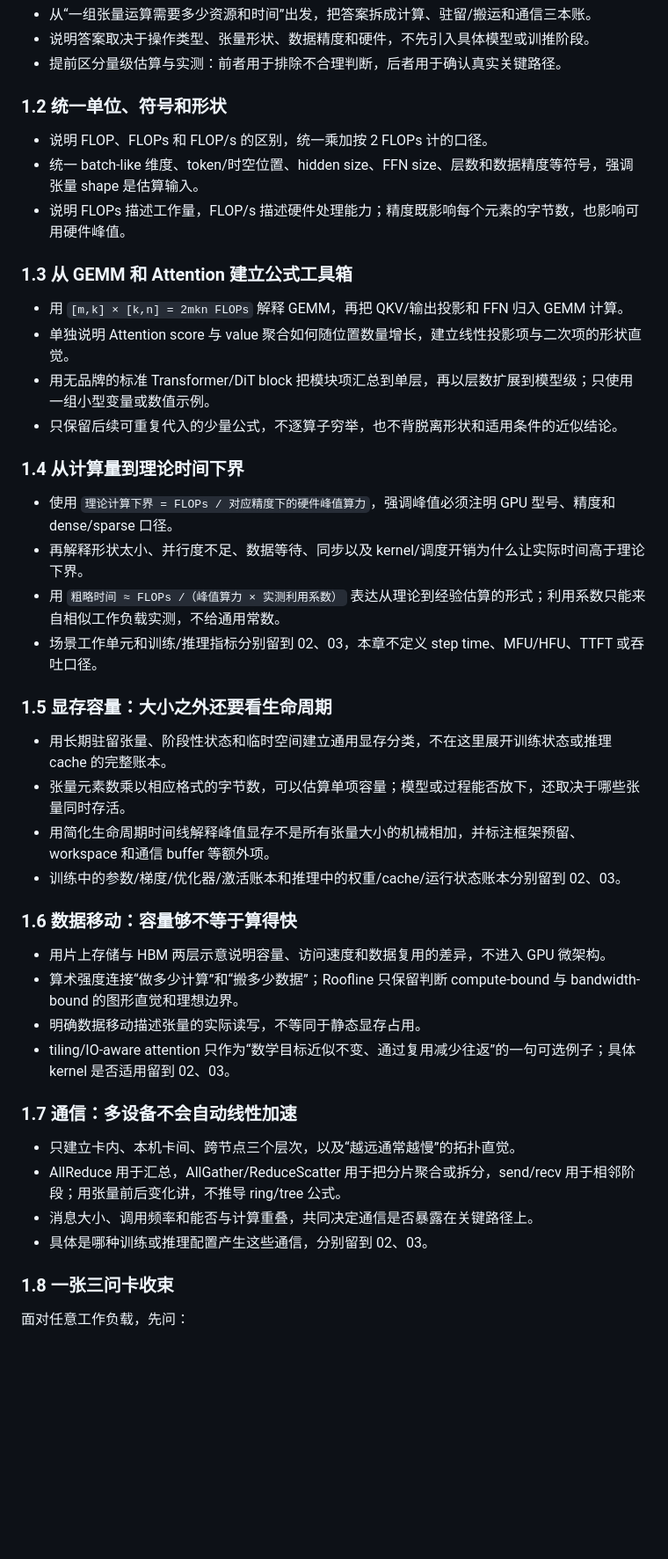
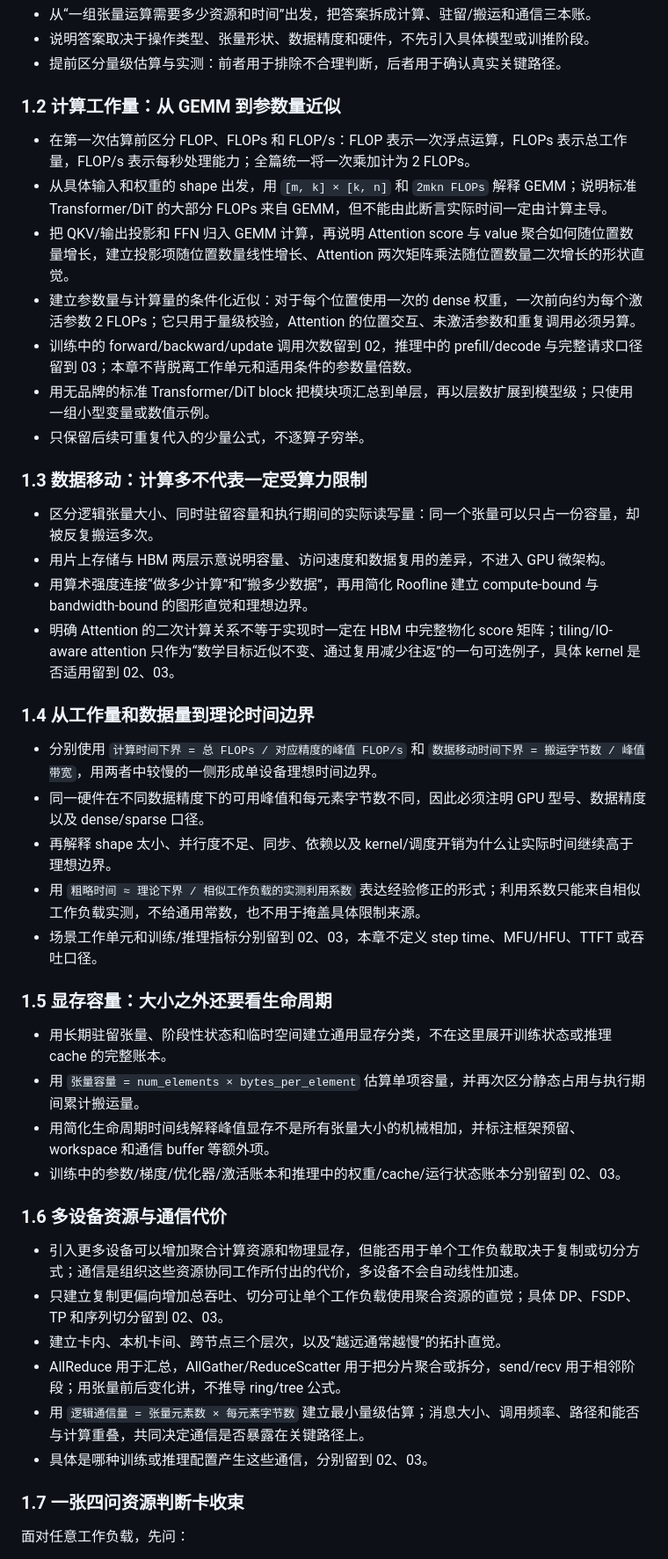
Before and after one commit to Aor-Li/tech_share, a Markdown page: outline/01-resource-intuition.md, the part around one of its changes. Shown at 88% size. GitHub-like rendering; blank space fills up the shorter version.

Commit message:
docs: reorganize first chapter resource narrative

```diff
--- a/outline/01-resource-intuition.md
+++ b/outline/01-resource-intuition.md
@@ -24,48 +24,48 @@
 - 说明答案取决于操作类型、张量形状、数据精度和硬件，不先引入具体模型或训推阶段。
 - 提前区分量级估算与实测：前者用于排除不合理判断，后者用于确认真实关键路径。
 
-### 1.2 统一单位、符号和形状
+### 1.2 计算工作量：从 GEMM 到参数量近似
 
-- 说明 FLOP、FLOPs 和 FLOP/s 的区别，统一乘加按 2 FLOPs 计的口径。
-- 统一 batch-like 维度、token/时空位置、hidden size、FFN size、层数和数据精度等符号，强调张量 shape 是估算输入。
-- 说明 FLOPs 描述工作量，FLOP/s 描述硬件处理能力；精度既影响每个元素的字节数，也影响可用硬件峰值。
+- 在第一次估算前区分 FLOP、FLOPs 和 FLOP/s：FLOP 表示一次浮点运算，FLOPs 表示总工作量，FLOP/s 表示每秒处理能力；全篇统一将一次乘加计为 2 FLOPs。
+- 从具体输入和权重的 shape 出发，用 `[m, k] × [k, n]` 和 `2mkn FLOPs` 解释 GEMM；说明标准 Transformer/DiT 的大部分 FLOPs 来自 GEMM，但不能由此断言实际时间一定由计算主导。
+- 把 QKV/输出投影和 FFN 归入 GEMM 计算，再说明 Attention score 与 value 聚合如何随位置数量增长，建立投影项随位置数量线性增长、Attention 两次矩阵乘法随位置数量二次增长的形状直觉。
+- 建立参数量与计算量的条件化近似：对于每个位置使用一次的 dense 权重，一次前向约为每个激活参数 2 FLOPs；它只用于量级校验，Attention 的位置交互、未激活参数和重复调用必须另算。
+- 训练中的 forward/backward/update 调用次数留到 02，推理中的 prefill/decode 与完整请求口径留到 03；本章不背脱离工作单元和适用条件的参数量倍数。
+- 用无品牌的标准 Transformer/DiT block 把模块项汇总到单层，再以层数扩展到模型级；只使用一组小型变量或数值示例。
+- 只保留后续可重复代入的少量公式，不逐算子穷举。
 
-### 1.3 从 GEMM 和 Attention 建立公式工具箱
+### 1.3 数据移动：计算多不代表一定受算力限制
 
-- 用 `[m,k] × [k,n] = 2mkn FLOPs` 解释 GEMM，再把 QKV/输出投影和 FFN 归入 GEMM 计算。
-- 单独说明 Attention score 与 value 聚合如何随位置数量增长，建立线性投影项与二次项的形状直觉。
-- 用无品牌的标准 Transformer/DiT block 把模块项汇总到单层，再以层数扩展到模型级；只使用一组小型变量或数值示例。
-- 只保留后续可重复代入的少量公式，不逐算子穷举，也不背脱离形状和适用条件的近似结论。
+- 区分逻辑张量大小、同时驻留容量和执行期间的实际读写量：同一个张量可以只占一份容量，却被反复搬运多次。
+- 用片上存储与 HBM 两层示意说明容量、访问速度和数据复用的差异，不进入 GPU 微架构。
+- 用算术强度连接“做多少计算”和“搬多少数据”，再用简化 Roofline 建立 compute-bound 与 bandwidth-bound 的图形直觉和理想边界。
+- 明确 Attention 的二次计算关系不等于实现时一定在 HBM 中完整物化 score 矩阵；tiling/IO-aware attention 只作为“数学目标近似不变、通过复用减少往返”的一句可选例子，具体 kernel 是否适用留到 02、03。
 
-### 1.4 从计算量到理论时间下界
+### 1.4 从工作量和数据量到理论时间边界
 
-- 使用 `理论计算下界 = FLOPs / 对应精度下的硬件峰值算力`，强调峰值必须注明 GPU 型号、精度和 dense/sparse 口径。
-- 再解释形状太小、并行度不足、数据等待、同步以及 kernel/调度开销为什么让实际时间高于理论下界。
-- 用 `粗略时间 ≈ FLOPs /（峰值算力 × 实测利用系数）` 表达从理论到经验估算的形式；利用系数只能来自相似工作负载实测，不给通用常数。
+- 分别使用 `计算时间下界 = 总 FLOPs / 对应精度的峰值 FLOP/s` 和 `数据移动时间下界 = 搬运字节数 / 峰值带宽`，用两者中较慢的一侧形成单设备理想时间边界。
+- 同一硬件在不同数据精度下的可用峰值和每元素字节数不同，因此必须注明 GPU 型号、数据精度以及 dense/sparse 口径。
+- 再解释 shape 太小、并行度不足、同步、依赖以及 kernel/调度开销为什么让实际时间继续高于理想边界。
+- 用 `粗略时间 ≈ 理论下界 / 相似工作负载的实测利用系数` 表达经验修正的形式；利用系数只能来自相似工作负载实测，不给通用常数，也不用于掩盖具体限制来源。
 - 场景工作单元和训练/推理指标分别留到 02、03，本章不定义 step time、MFU/HFU、TTFT 或吞吐口径。
 
 ### 1.5 显存容量：大小之外还要看生命周期
 
 - 用长期驻留张量、阶段性状态和临时空间建立通用显存分类，不在这里展开训练状态或推理 cache 的完整账本。
-- 张量元素数乘以相应格式的字节数，可以估算单项容量；模型或过程能否放下，还取决于哪些张量同时存活。
+- 用 `张量容量 = num_elements × bytes_per_element` 估算单项容量，并再次区分静态占用与执行期间累计搬运量。
 - 用简化生命周期时间线解释峰值显存不是所有张量大小的机械相加，并标注框架预留、workspace 和通信 buffer 等额外项。
 - 训练中的参数/梯度/优化器/激活账本和推理中的权重/cache/运行状态账本分别留到 02、03。
 
-### 1.6 数据移动：容量够不等于算得快
+### 1.6 多设备资源与通信代价
 
-- 用片上存储与 HBM 两层示意说明容量、访问速度和数据复用的差异，不进入 GPU 微架构。
-- 算术强度连接“做多少计算”和“搬多少数据”；Roofline 只保留判断 compute-bound 与 bandwidth-bound 的图形直觉和理想边界。
-- 明确数据移动描述张量的实际读写，不等同于静态显存占用。
-- tiling/IO-aware attention 只作为“数学目标近似不变、通过复用减少往返”的一句可选例子；具体 kernel 是否适用留到 02、03。
-
-### 1.7 通信：多设备不会自动线性加速
-
-- 只建立卡内、本机卡间、跨节点三个层次，以及“越远通常越慢”的拓扑直觉。
+- 引入更多设备可以增加聚合计算资源和物理显存，但能否用于单个工作负载取决于复制或切分方式；通信是组织这些资源协同工作所付出的代价，多设备不会自动线性加速。
+- 只建立复制更偏向增加总吞吐、切分可让单个工作负载使用聚合资源的直觉；具体 DP、FSDP、TP 和序列切分留到 02、03。
+- 建立卡内、本机卡间、跨节点三个层次，以及“越远通常越慢”的拓扑直觉。
 - AllReduce 用于汇总，AllGather/ReduceScatter 用于把分片聚合或拆分，send/recv 用于相邻阶段；用张量前后变化讲，不推导 ring/tree 公式。
-- 消息大小、调用频率和能否与计算重叠，共同决定通信是否暴露在关键路径上。
+- 用 `逻辑通信量 = 张量元素数 × 每元素字节数` 建立最小量级估算；消息大小、调用频率、路径和能否与计算重叠，共同决定通信是否暴露在关键路径上。
 - 具体是哪种训练或推理配置产生这些通信，分别留到 02、03。
 
-### 1.8 一张三问卡收束
+### 1.7 一张四问资源判断卡收束
 
 面对任意工作负载，先问：
 
```
Also changed, not shown: other parts of outline/01-resource-intuition.md (+21 -17 lines).
